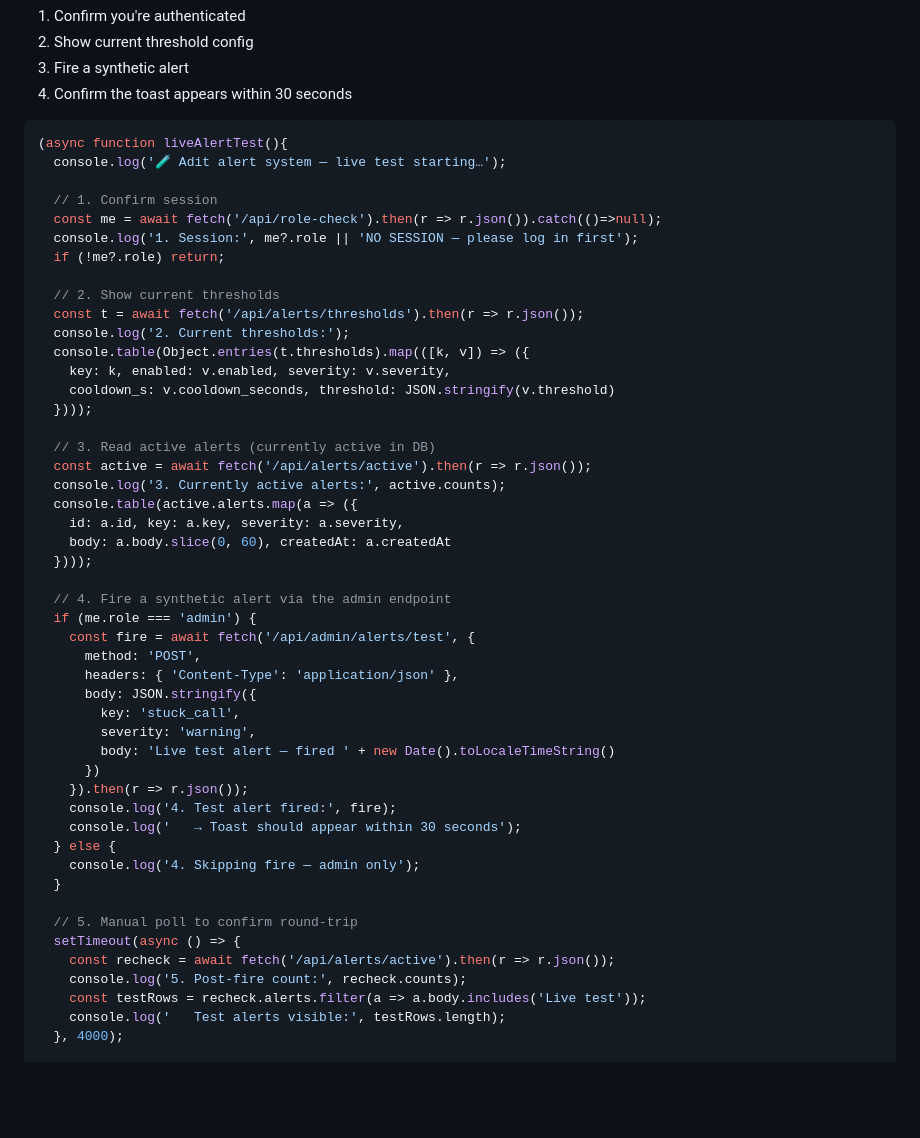
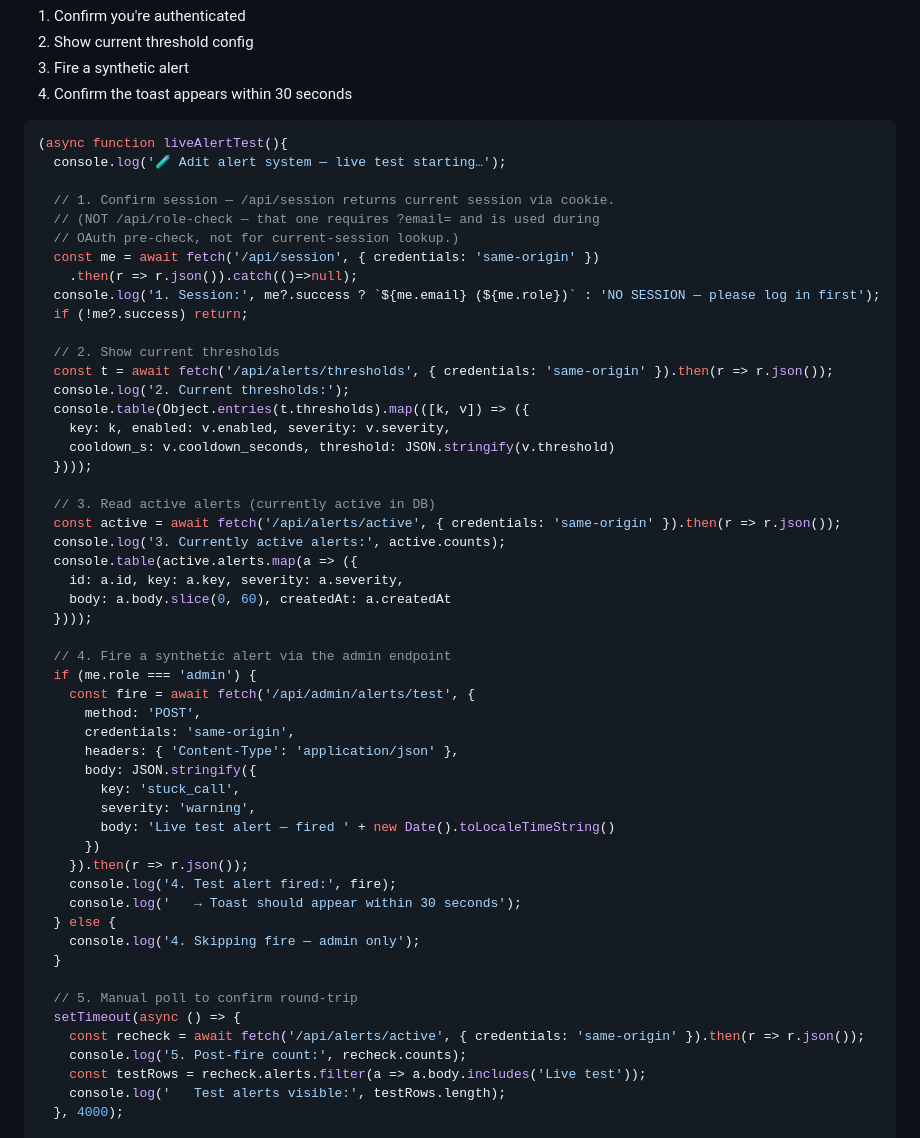
Before and after one commit to sebastin-n1319/rc-agent-monitor, a Markdown page: docs/runbooks/alerts-live-test.md, the part around the change. Rendered like a GitHub page; blank space fills up the shorter version.

Commit message:
Fix runbook: use /api/session for auth check, not /api/role-check
The /api/role-check endpoint requires a ?email= query param and is used
during OAuth pre-check. For current-session lookup we need /api/session
which reads the session cookie. Also added credentials:'same-origin' to
every fetch so cookies are sent in cross-origin-protective contexts.

Co-Authored-By: Claude Sonnet 4.5 <noreply@anthropic.com>

```diff
--- a/docs/runbooks/alerts-live-test.md
+++ b/docs/runbooks/alerts-live-test.md
@@ -36,13 +36,16 @@ Paste this whole block. It will:
 (async function liveAlertTest(){
   console.log('🧪 Adit alert system — live test starting…');
 
-  // 1. Confirm session
-  const me = await fetch('/api/role-check').then(r => r.json()).catch(()=>null);
-  console.log('1. Session:', me?.role || 'NO SESSION — please log in first');
-  if (!me?.role) return;
+  // 1. Confirm session — /api/session returns current session via cookie.
+  // (NOT /api/role-check — that one requires ?email= and is used during
+  // OAuth pre-check, not for current-session lookup.)
+  const me = await fetch('/api/session', { credentials: 'same-origin' })
+    .then(r => r.json()).catch(()=>null);
+  console.log('1. Session:', me?.success ? `${me.email} (${me.role})` : 'NO SESSION — please log in first');
+  if (!me?.success) return;
 
   // 2. Show current thresholds
-  const t = await fetch('/api/alerts/thresholds').then(r => r.json());
+  const t = await fetch('/api/alerts/thresholds', { credentials: 'same-origin' }).then(r => r.json());
   console.log('2. Current thresholds:');
   console.table(Object.entries(t.thresholds).map(([k, v]) => ({
     key: k, enabled: v.enabled, severity: v.severity,
@@ -50,7 +53,7 @@ Paste this whole block. It will:
   })));
 
   // 3. Read active alerts (currently active in DB)
-  const active = await fetch('/api/alerts/active').then(r => r.json());
+  const active = await fetch('/api/alerts/active', { credentials: 'same-origin' }).then(r => r.json());
   console.log('3. Currently active alerts:', active.counts);
   console.table(active.alerts.map(a => ({
     id: a.id, key: a.key, severity: a.severity,
@@ -61,6 +64,7 @@ Paste this whole block. It will:
   if (me.role === 'admin') {
     const fire = await fetch('/api/admin/alerts/test', {
       method: 'POST',
+      credentials: 'same-origin',
       headers: { 'Content-Type': 'application/json' },
       body: JSON.stringify({
         key: 'stuck_call',
@@ -76,7 +80,7 @@ Paste this whole block. It will:
 
   // 5. Manual poll to confirm round-trip
   setTimeout(async () => {
-    const recheck = await fetch('/api/alerts/active').then(r => r.json());
+    const recheck = await fetch('/api/alerts/active', { credentials: 'same-origin' }).then(r => r.json());
     console.log('5. Post-fire count:', recheck.counts);
     const testRows = recheck.alerts.filter(a => a.body.includes('Live test'));
     console.log('   Test alerts visible:', testRows.length);
```
